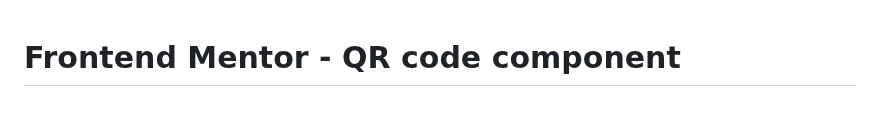
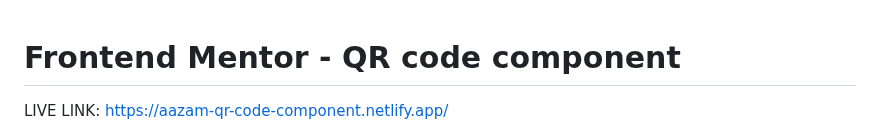
Before and after one commit to Aazam45/QR-Code-Conponent, a Markdown page: README.md, the part around the change. GitHub-like rendering.

```diff
--- a/README.md
+++ b/README.md
@@ -1,5 +1,5 @@
 # Frontend Mentor - QR code component
-
+LIVE LINK: https://aazam-qr-code-component.netlify.app/
 ![Design preview for the QR code component coding challenge](./design/desktop-preview.jpg)
 
 ## Welcome! 👋
```
